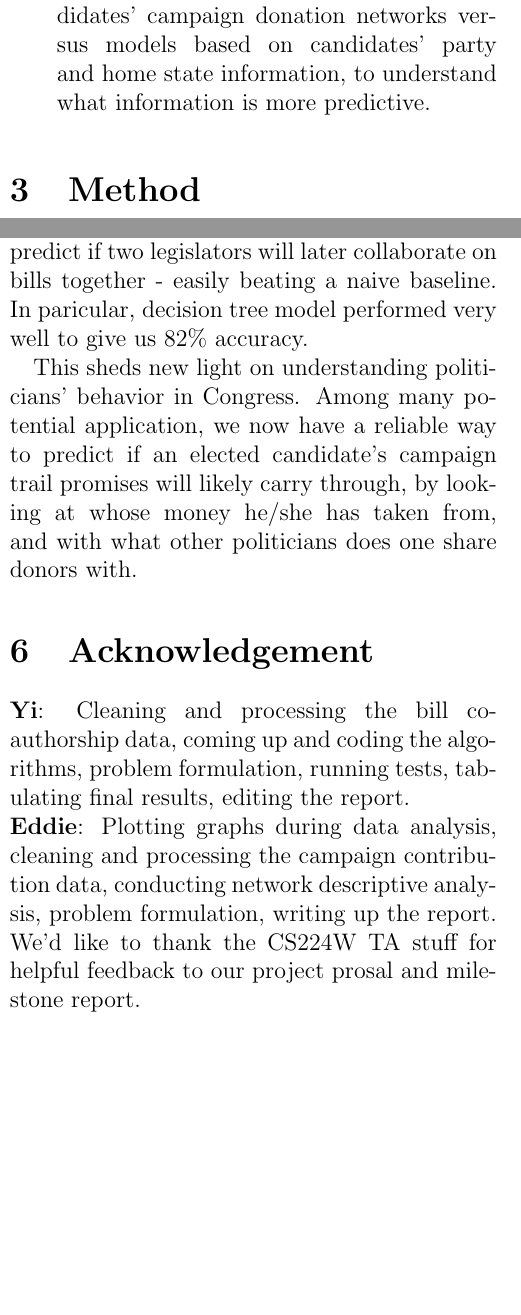
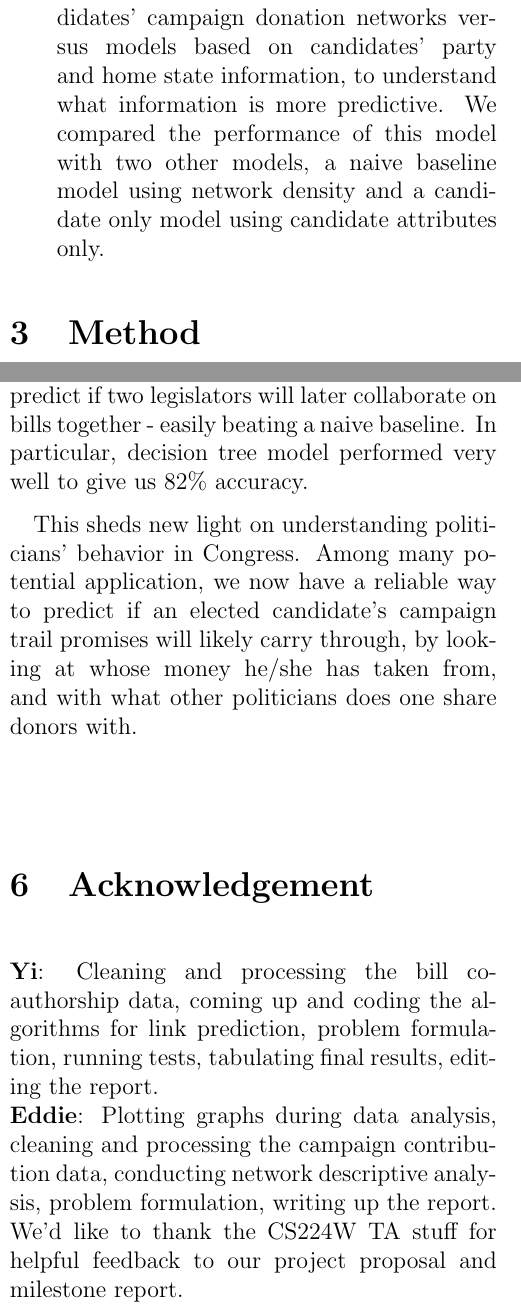
Before and after one commit to yzhong94/cs224w-project, a LaTeX paper (3_report/report.tex): two parts of the columns of pages 3 and 10 of 11, joined at a grey line, cut so that both start at the same text, the shorter picture padded with empty space. Compiled offline with pdfLaTeX.

Commit message:
Proofreading the report

```diff
--- a/3_report/report.tex
+++ b/3_report/report.tex
@@ -62,4 +61,5 @@ The related work reviewed above provided a lot great ideas, and the most obvious
-\item \textbf{Compare features learned from graph to candidate information}: We ran models based on features learned from candidates' campaign donation networks versus models based on candidates' party and home state information, to understand what information is more predictive.
+\item \textbf{Incorporate edge weights in supervised learning models}: Because our network of interest here carries a lot important information such as \textbf{contribution amount}, We extended the abovementioned work by incorporating edge weights.
+\item \textbf{Compare features learned from graph to candidate information}: We ran models based on features learned from candidates' campaign donation networks versus models based on candidates' party and home state information, to understand what information is more predictive.  We compared the performance of this model with two other models, a naive baseline model using network density and a candidate only model using candidate attributes only.
 \end{enumerate}
 
 \section{Method}
@@ -346,14 +346,14 @@ To visualize models' accuracy in terms of true positives and true negatives, we
 \subsection{Discussion}
 It's interesting to note that knowing candidates' party and home state information does not lead to a better model when compared to the naive baseline, and using node2vec as we tried in this paper does not help either. Decision tree performed neck and shoulders above the rest, and a better performance in avoiding false positives and false negatives too when compared to logistic regression. This lends support to our hypothesis that money has a big influence in political collaboration: knowing the network structures of candidates' campaign donation graphs, we can reliably predict whom they wil collaborate with when elected, in the form of co-sponsoring bills.
 \section{Conclusion}
-US Congressional Politics is indeed a small world: legislators are connected to other legislators via common donors and co-authorship on bills. We have identified the academic collaboration network-like pattern for bill co-authorship data, and a "small world" pattern among legislators, with consistently high clustering coefficients. Moreover, it does appear that "money moves politics": using features learned from campaign donation networks, we can confidently predict if two legislators will later collaborate on bills together - easily beating a naive baseline. In paricular, decision tree model performed very well to give us $82\%$ accuracy.
+US Congressional Politics is indeed a small world: legislators are connected to other legislators via common donors and co-authorship on bills. We have identified the academic collaboration network-like pattern for bill co-authorship data, and a "small world" pattern among legislators, with consistently high clustering coefficients. Moreover, it does appear that "money moves politics": using features learned from campaign donation networks, we can confidently predict if two legislators will later collaborate on bills together - easily beating a naive baseline. In particular, decision tree model performed very well to give us $82\%$ accuracy.
 
 This sheds new light on understanding politicians' behavior in Congress. Among many potential application, we now have a reliable way to predict if an elected candidate's campaign trail promises will likely carry through, by looking at whose money he/she has taken from, and with what other politicians does one share donors with.
 
 \section{Acknowledgement}
-\textbf{Yi}: Cleaning and processing the bill co-authorship data, coming up and coding the algorithms, problem formulation, running tests, tabulating final results, editing the report. \\
+\textbf{Yi}: Cleaning and processing the bill co-authorship data, coming up and coding the algorithms for link prediction, problem formulation, running tests, tabulating final results, editing the report. \\
 \textbf{Eddie}: Plotting graphs during data analysis, cleaning and processing the campaign contribution data, conducting network descriptive analysis, problem formulation, writing up the report. \\
-We'd like to thank the CS224W TA stuff for helpful feedback to our project prosal and milestone report.
+We'd like to thank the CS224W TA stuff for helpful feedback to our project proposal and milestone report.
 
 % trigger a \newpage just before the given reference
 % number - used to balance the columns on the last page
```
Also changed, not shown: 3_report/report.pdf, 3_report/report.tex (11 more changed lines), 6 other files.
